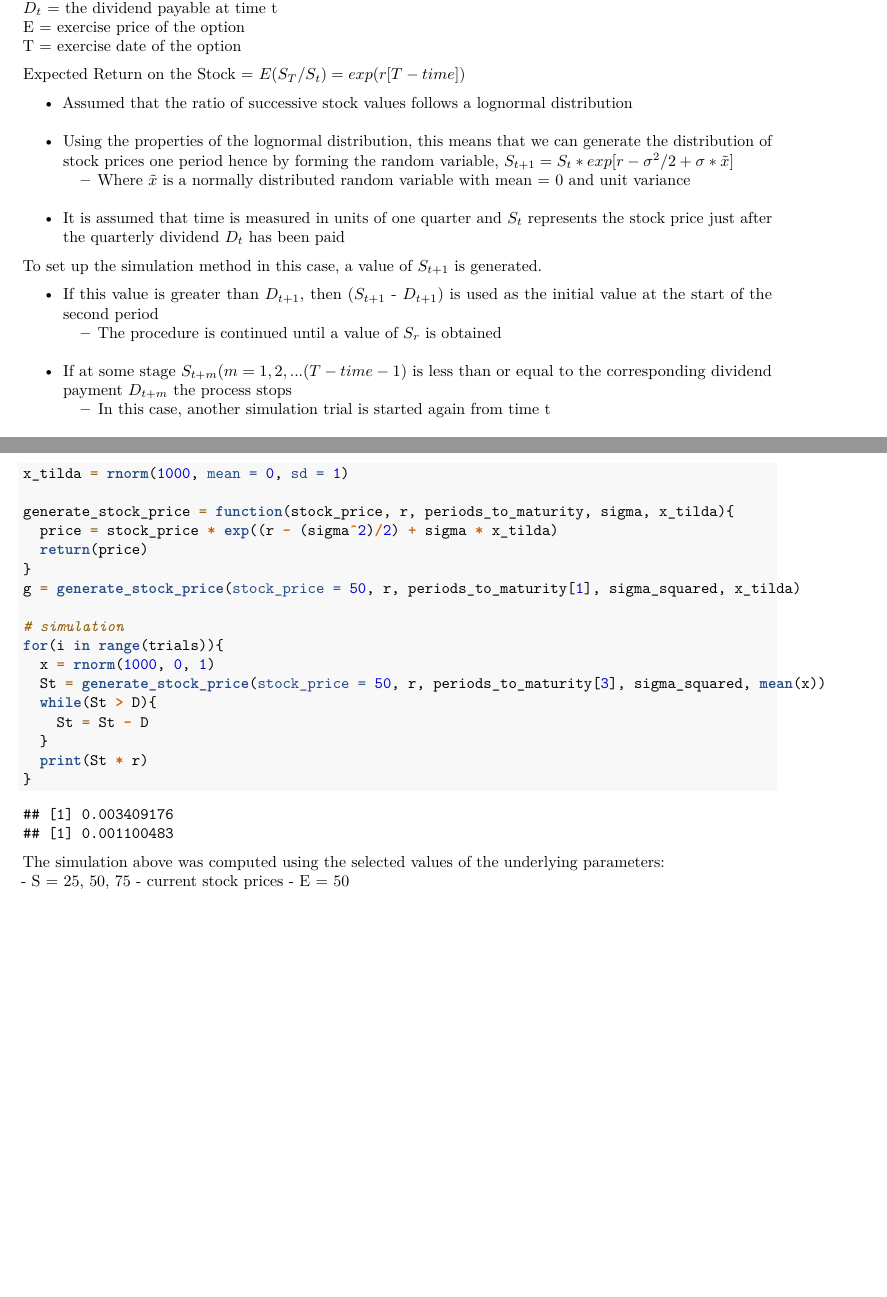
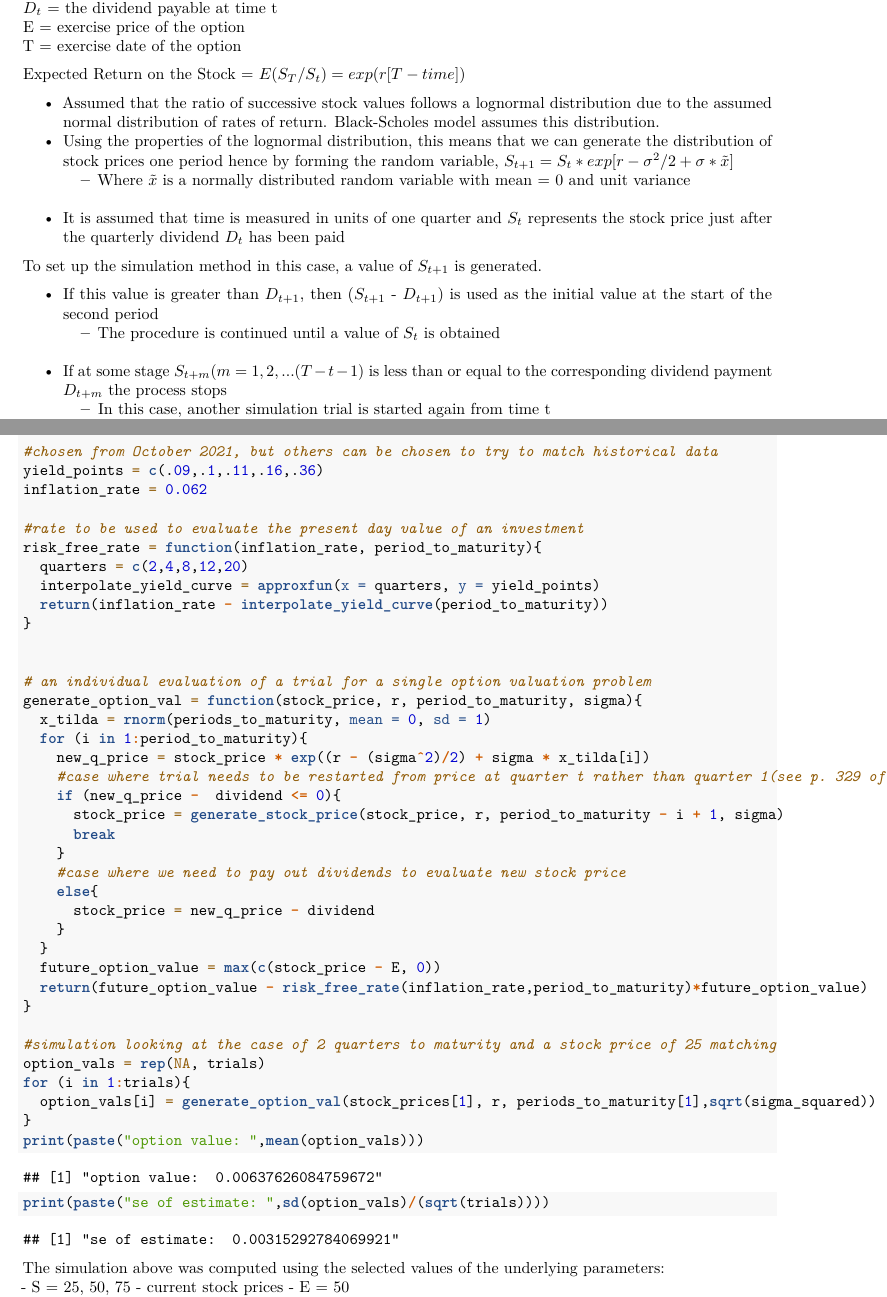
Before and after one commit to stat400-csu/project-6, an R Markdown document (project research.Rmd): two parts of pages 1 and 2 of 2, joined at a grey line, cut so that both start at the same text, the shorter picture padded with empty space. Rendered offline with R 4.5, knitr and Pandoc, then LaTeX, with nearby package versions.

Commit message:
Update project research.Rmd

````diff
--- a/project research.Rmd
+++ b/project research.Rmd
@@ -25,7 +25,7 @@ T = exercise date of the option
 
 Expected Return on the Stock = $E(S_T / S_t) = exp(r[T - time])$
 
-* Assumed that the ratio of successive stock values follows a lognormal distribution
+* Assumed that the ratio of successive stock values follows a lognormal distribution due to the assumed normal distribution of rates of return. Black-Scholes model assumes this distribution.
 * Using the properties of the lognormal distribution, this means that we can generate the distribution of stock prices one period hence by forming the random variable,
   $S_{t+1} = S_t*exp[r - \sigma^2/2 + \sigma*\tilde{x}]$
   - Where $\tilde{x}$ is a normally distributed random variable with mean = 0 and unit variance
@@ -34,6 +34,6 @@ Expected Return on the Stock = $E(S_T / S_t) = exp(r[T - time])$
 To set up the simulation method in this case, a value of $S_{t+1}$ is generated.
 
 * If this value is greater than $D_{t+1}$, then ($S_{t+1}$ - $D_{t+1}$) is used as the initial value at the start of the second period
-  - The procedure is continued until a value of $S_r$ is obtained
-* If at some stage $S_{t+m} (m = 1,2,... (T-time-1)$ is less than or equal to the corresponding dividend payment $D_{t+m}$ the process stops
+  - The procedure is continued until a value of $S_t$ is obtained
+* If at some stage $S_{t+m} (m = 1,2,... (T-t-1)$ is less than or equal to the corresponding dividend payment $D_{t+m}$ the process stops
   - In this case, another simulation trial is started again from time t
@@ -56,22 +55,43 @@ D = 0.25
-x_tilda = rnorm(1000, mean = 0, sd = 1)
+dividend = 0.25
 
-generate_stock_price = function(stock_price, r, periods_to_maturity, sigma, x_tilda){
-  price = stock_price * exp((r - (sigma^2)/2) + sigma * x_tilda)
-  return(price)
-}
-g = generate_stock_price(stock_price = 50, r, periods_to_maturity[1], sigma_squared, x_tilda)
+#chosen from October 2021, but others can be chosen to try to match historical data
+yield_points = c(.09,.1,.11,.16,.36)
+inflation_rate = 0.062
 
-# simulation
-for(i in range(trials)){
-  x = rnorm(1000, 0, 1)
-  St = generate_stock_price(stock_price = 50, r, periods_to_maturity[3], sigma_squared, mean(x))
-  while(St > D){
-    St = St - D
-  }
-  print(St * r)
+#rate to be used to evaluate the present day value of an investment
+risk_free_rate = function(inflation_rate, period_to_maturity){
+  quarters = c(2,4,8,12,20)
+  interpolate_yield_curve = approxfun(x = quarters, y = yield_points)
+  return(inflation_rate - interpolate_yield_curve(period_to_maturity))
 }
 
 
+# an individual evaluation of a trial for a single option valuation problem
+generate_option_val = function(stock_price, r, period_to_maturity, sigma){
+  x_tilda = rnorm(periods_to_maturity, mean = 0, sd = 1)
+  for (i in 1:period_to_maturity){
+    new_q_price = stock_price * exp((r - (sigma^2)/2) + sigma * x_tilda[i])
+    #case where trial needs to be restarted from price at quarter t rather than quarter 1(see p. 329 of Boyle(1977))
+    if (new_q_price -  dividend <= 0){
+      stock_price = generate_stock_price(stock_price, r, period_to_maturity - i + 1, sigma)
+      break
+    }
+    #case where we need to pay out dividends to evaluate new stock price
+    else{
+      stock_price = new_q_price - dividend
+    }
+  }
+  future_option_value = max(c(stock_price - E, 0))
+  return(future_option_value - risk_free_rate(inflation_rate,period_to_maturity)*future_option_value)
+}
+
+#simulation looking at the case of 2 quarters to maturity and a stock price of 25 matching
+option_vals = rep(NA, trials)
+for (i in 1:trials){
+  option_vals[i] = generate_option_val(stock_prices[1], r, periods_to_maturity[1],sqrt(sigma_squared))
+}
+print(paste("option value: ",mean(option_vals)))
+print(paste("se of estimate: ",sd(option_vals)/(sqrt(trials))))
 ```
 
 The simulation above was computed using the selected values of the underlying parameters:
````
Also changed, not shown: project research.Rmd (3 more changed lines).
